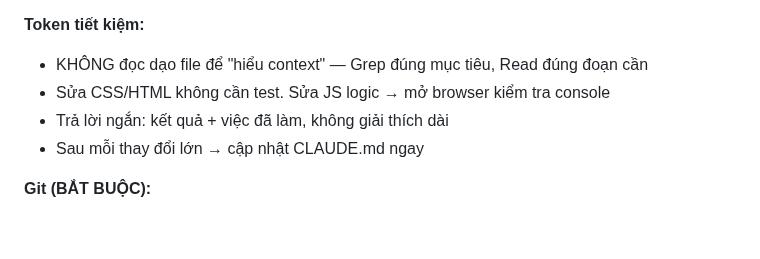
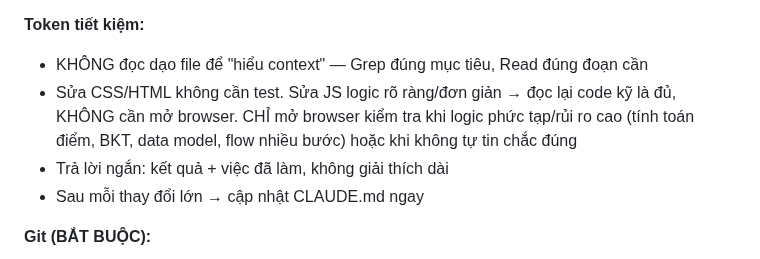
Before and after one commit to trantien2k5/Quiz, a Markdown page: CLAUDE.md, the part around the change. GitHub-like rendering; blank space fills up the shorter version.

Commit message:
docs: nới quy tắc test browser — chỉ bắt buộc với JS logic phức tạp/rủi ro cao
Co-Authored-By: Claude Sonnet 4.6 <noreply@anthropic.com>
Claude-Session: https://claude.ai/code/session_011jGRsD4BAmvF7XzyGj8Pja

```diff
--- a/CLAUDE.md
+++ b/CLAUDE.md
@@ -20,7 +20,7 @@
 
 **Token tiết kiệm:**
 - KHÔNG đọc dạo file để "hiểu context" — Grep đúng mục tiêu, Read đúng đoạn cần
-- Sửa CSS/HTML không cần test. Sửa JS logic → mở browser kiểm tra console
+- Sửa CSS/HTML không cần test. Sửa JS logic rõ ràng/đơn giản → đọc lại code kỹ là đủ, KHÔNG cần mở browser. CHỈ mở browser kiểm tra khi logic phức tạp/rủi ro cao (tính toán điểm, BKT, data model, flow nhiều bước) hoặc khi không tự tin chắc đúng
 - Trả lời ngắn: kết quả + việc đã làm, không giải thích dài
 - Sau mỗi thay đổi lớn → cập nhật CLAUDE.md ngay
 
```
